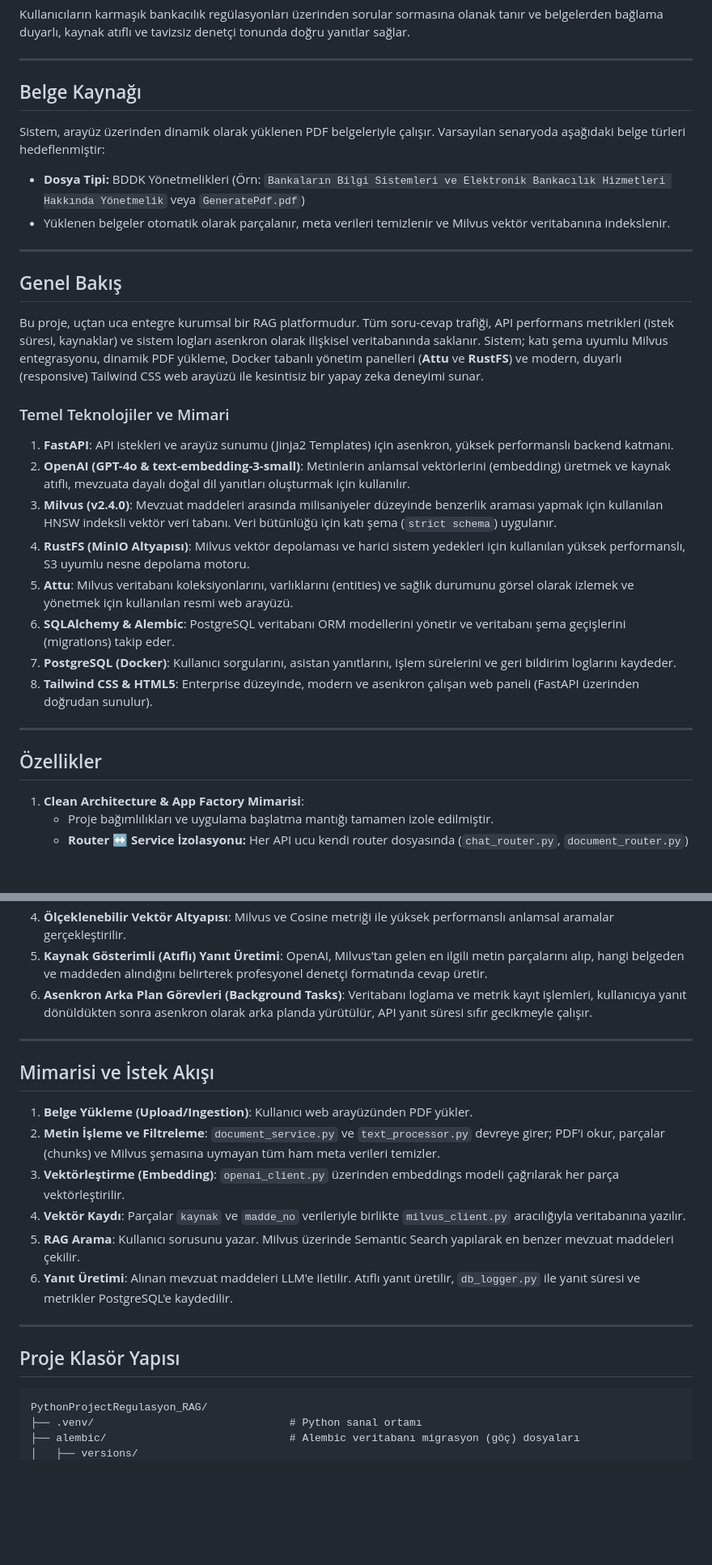
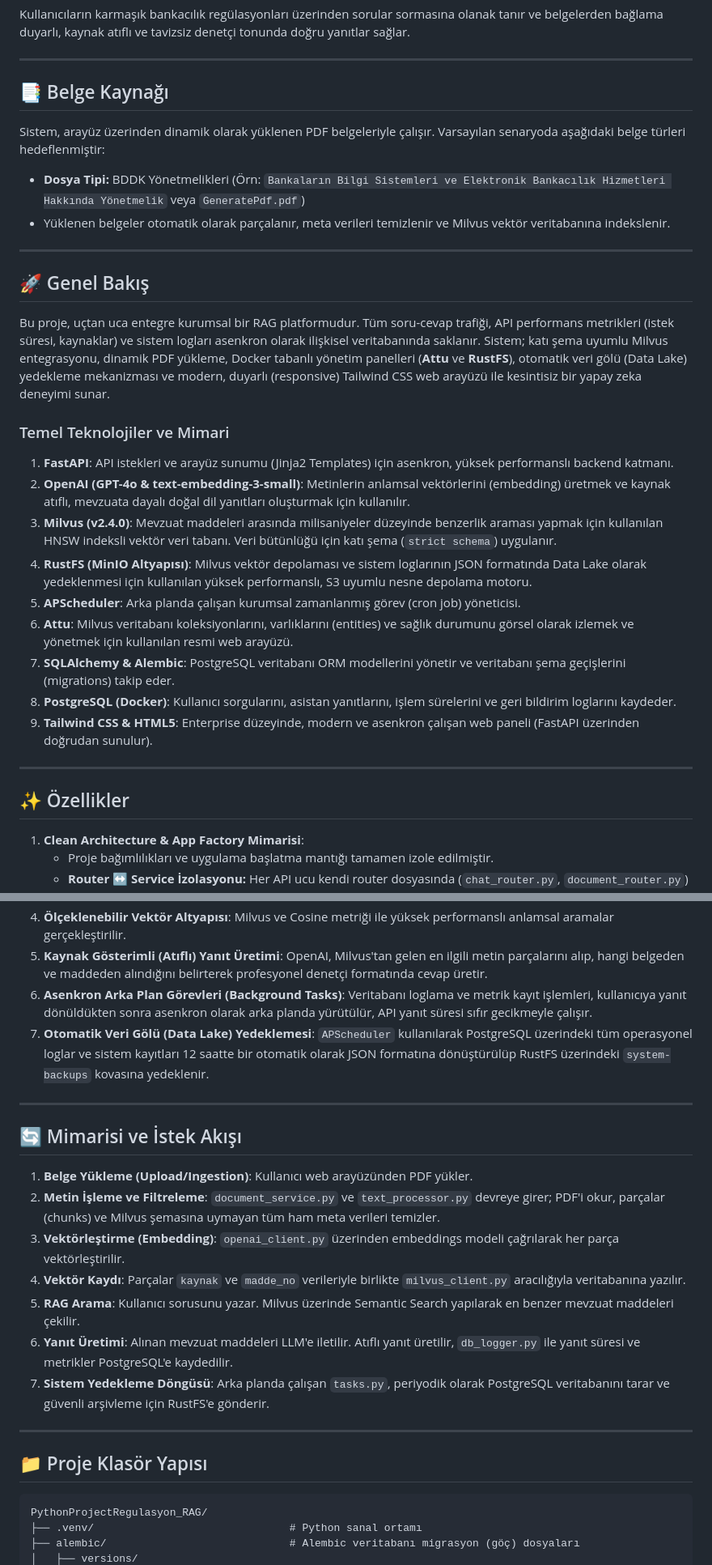
Before and after one commit to meteei/BDDK_Mevzuat_RAG_Asistani, a Markdown page: README.md, 2 parts joined by grey strips. Shown at 81% size. Drawn GitHub-style; blank space fills up the shorter version.

````diff
--- a/README.md
+++ b/README.md
@@ -6,31 +6,32 @@ Kullanıcıların karmaşık bankacılık regülasyonları üzerinden sorular so
 
 ---
 
-## Belge Kaynağı
+## 📑 Belge Kaynağı
 Sistem, arayüz üzerinden dinamik olarak yüklenen PDF belgeleriyle çalışır. Varsayılan senaryoda aşağıdaki belge türleri hedeflenmiştir:
 * **Dosya Tipi:** BDDK Yönetmelikleri (Örn: `Bankaların Bilgi Sistemleri ve Elektronik Bankacılık Hizmetleri Hakkında Yönetmelik` veya `GeneratePdf.pdf`)
 * Yüklenen belgeler otomatik olarak parçalanır, meta verileri temizlenir ve Milvus vektör veritabanına indekslenir.
 
 ---
 
-## Genel Bakış
+## 🚀 Genel Bakış
 
-Bu proje, uçtan uca entegre kurumsal bir RAG platformudur. Tüm soru-cevap trafiği, API performans metrikleri (istek süresi, kaynaklar) ve sistem logları asenkron olarak ilişkisel veritabanında saklanır. Sistem; katı şema uyumlu Milvus entegrasyonu, dinamik PDF yükleme, Docker tabanlı yönetim panelleri (**Attu** ve **RustFS**) ve modern, duyarlı (responsive) Tailwind CSS web arayüzü ile kesintisiz bir yapay zeka deneyimi sunar.
+Bu proje, uçtan uca entegre kurumsal bir RAG platformudur. Tüm soru-cevap trafiği, API performans metrikleri (istek süresi, kaynaklar) ve sistem logları asenkron olarak ilişkisel veritabanında saklanır. Sistem; katı şema uyumlu Milvus entegrasyonu, dinamik PDF yükleme, Docker tabanlı yönetim panelleri (**Attu** ve **RustFS**), otomatik veri gölü (Data Lake) yedekleme mekanizması ve modern, duyarlı (responsive) Tailwind CSS web arayüzü ile kesintisiz bir yapay zeka deneyimi sunar.
 
 ### Temel Teknolojiler ve Mimari
 
 1. **FastAPI**: API istekleri ve arayüz sunumu (Jinja2 Templates) için asenkron, yüksek performanslı backend katmanı.
 2. **OpenAI (GPT-4o & text-embedding-3-small)**: Metinlerin anlamsal vektörlerini (embedding) üretmek ve kaynak atıflı, mevzuata dayalı doğal dil yanıtları oluşturmak için kullanılır.
 3. **Milvus (v2.4.0)**: Mevzuat maddeleri arasında milisaniyeler düzeyinde benzerlik araması yapmak için kullanılan HNSW indeksli vektör veri tabanı. Veri bütünlüğü için katı şema (`strict schema`) uygulanır.
-4. **RustFS (MinIO Altyapısı)**: Milvus vektör depolaması ve harici sistem yedekleri için kullanılan yüksek performanslı, S3 uyumlu nesne depolama motoru.
-5. **Attu**: Milvus veritabanı koleksiyonlarını, varlıklarını (entities) ve sağlık durumunu görsel olarak izlemek ve yönetmek için kullanılan resmi web arayüzü.
-6. **SQLAlchemy & Alembic**: PostgreSQL veritabanı ORM modellerini yönetir ve veritabanı şema geçişlerini (migrations) takip eder.
-7. **PostgreSQL (Docker)**: Kullanıcı sorgularını, asistan yanıtlarını, işlem sürelerini ve geri bildirim loglarını kaydeder.
-8. **Tailwind CSS & HTML5**: Enterprise düzeyinde, modern ve asenkron çalışan web paneli (FastAPI üzerinden doğrudan sunulur).
+4. **RustFS (MinIO Altyapısı)**: Milvus vektör depolaması ve sistem loglarının JSON formatında Data Lake olarak yedeklenmesi için kullanılan yüksek performanslı, S3 uyumlu nesne depolama motoru.
+5. **APScheduler**: Arka planda çalışan kurumsal zamanlanmış görev (cron job) yöneticisi.
+6. **Attu**: Milvus veritabanı koleksiyonlarını, varlıklarını (entities) ve sağlık durumunu görsel olarak izlemek ve yönetmek için kullanılan resmi web arayüzü.
+7. **SQLAlchemy & Alembic**: PostgreSQL veritabanı ORM modellerini yönetir ve veritabanı şema geçişlerini (migrations) takip eder.
+8. **PostgreSQL (Docker)**: Kullanıcı sorgularını, asistan yanıtlarını, işlem sürelerini ve geri bildirim loglarını kaydeder.
+9. **Tailwind CSS & HTML5**: Enterprise düzeyinde, modern ve asenkron çalışan web paneli (FastAPI üzerinden doğrudan sunulur).
 
 ---
 
-## Özellikler
+## ✨ Özellikler
 
 1. **Clean Architecture & App Factory Mimarisi**:
    - Proje bağımlılıkları ve uygulama başlatma mantığı tamamen izole edilmiştir.
@@ -40,10 +41,11 @@ Bu proje, uçtan uca entegre kurumsal bir RAG platformudur. Tüm soru-cevap traf
 4. **Ölçeklenebilir Vektör Altyapısı**: Milvus ve Cosine metriği ile yüksek performanslı anlamsal aramalar gerçekleştirilir.
 5. **Kaynak Gösterimli (Atıflı) Yanıt Üretimi**: OpenAI, Milvus'tan gelen en ilgili metin parçalarını alıp, hangi belgeden ve maddeden alındığını belirterek profesyonel denetçi formatında cevap üretir.
 6. **Asenkron Arka Plan Görevleri (Background Tasks)**: Veritabanı loglama ve metrik kayıt işlemleri, kullanıcıya yanıt dönüldükten sonra asenkron olarak arka planda yürütülür, API yanıt süresi sıfır gecikmeyle çalışır.
+7. **Otomatik Veri Gölü (Data Lake) Yedeklemesi**: `APScheduler` kullanılarak PostgreSQL üzerindeki tüm operasyonel loglar ve sistem kayıtları 12 saatte bir otomatik olarak JSON formatına dönüştürülüp RustFS üzerindeki `system-backups` kovasına yedeklenir.
 
 ---
 
-## Mimarisi ve İstek Akışı
+## 🔄 Mimarisi ve İstek Akışı
 
 1. **Belge Yükleme (Upload/Ingestion)**: Kullanıcı web arayüzünden PDF yükler.
 2. **Metin İşleme ve Filtreleme**: `document_service.py` ve `text_processor.py` devreye girer; PDF'i okur, parçalar (chunks) ve Milvus şemasına uymayan tüm ham meta verileri temizler.
@@ -51,9 +53,11 @@ Bu proje, uçtan uca entegre kurumsal bir RAG platformudur. Tüm soru-cevap traf
 4. **Vektör Kaydı**: Parçalar `kaynak` ve `madde_no` verileriyle birlikte `milvus_client.py` aracılığıyla veritabanına yazılır.
 5. **RAG Arama**: Kullanıcı sorusunu yazar. Milvus üzerinde Semantic Search yapılarak en benzer mevzuat maddeleri çekilir.
 6. **Yanıt Üretimi**: Alınan mevzuat maddeleri LLM'e iletilir. Atıflı yanıt üretilir, `db_logger.py` ile yanıt süresi ve metrikler PostgreSQL'e kaydedilir.
+7. **Sistem Yedekleme Döngüsü**: Arka planda çalışan `tasks.py`, periyodik olarak PostgreSQL veritabanını tarar ve güvenli arşivleme için RustFS'e gönderir.
 
 ---
-## Proje Klasör Yapısı
+
+## 📁 Proje Klasör Yapısı
 
 ```text
 PythonProjectRegulasyon_RAG/
````
Also changed, not shown: other parts of README.md (+23 -19 lines).
